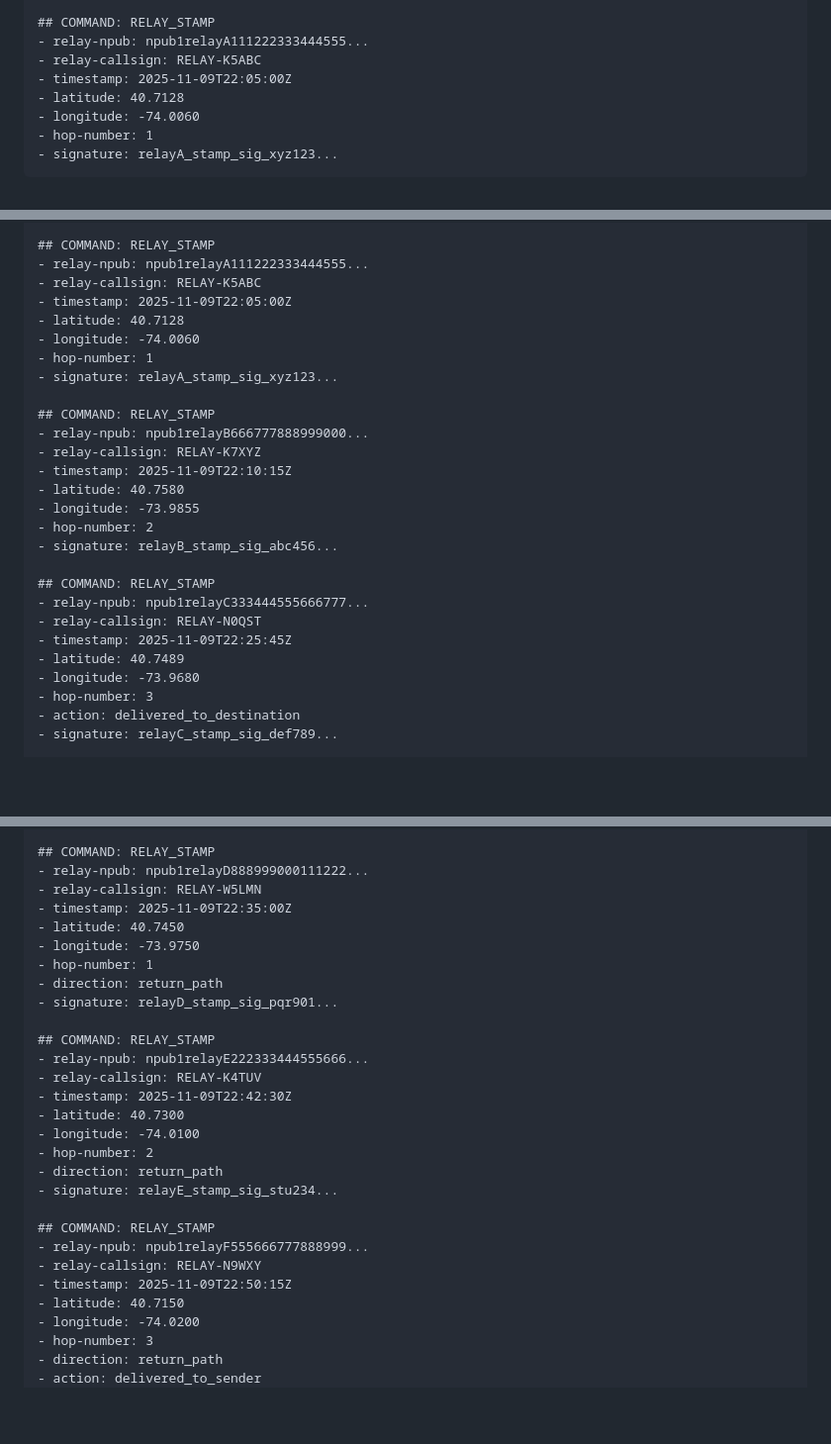
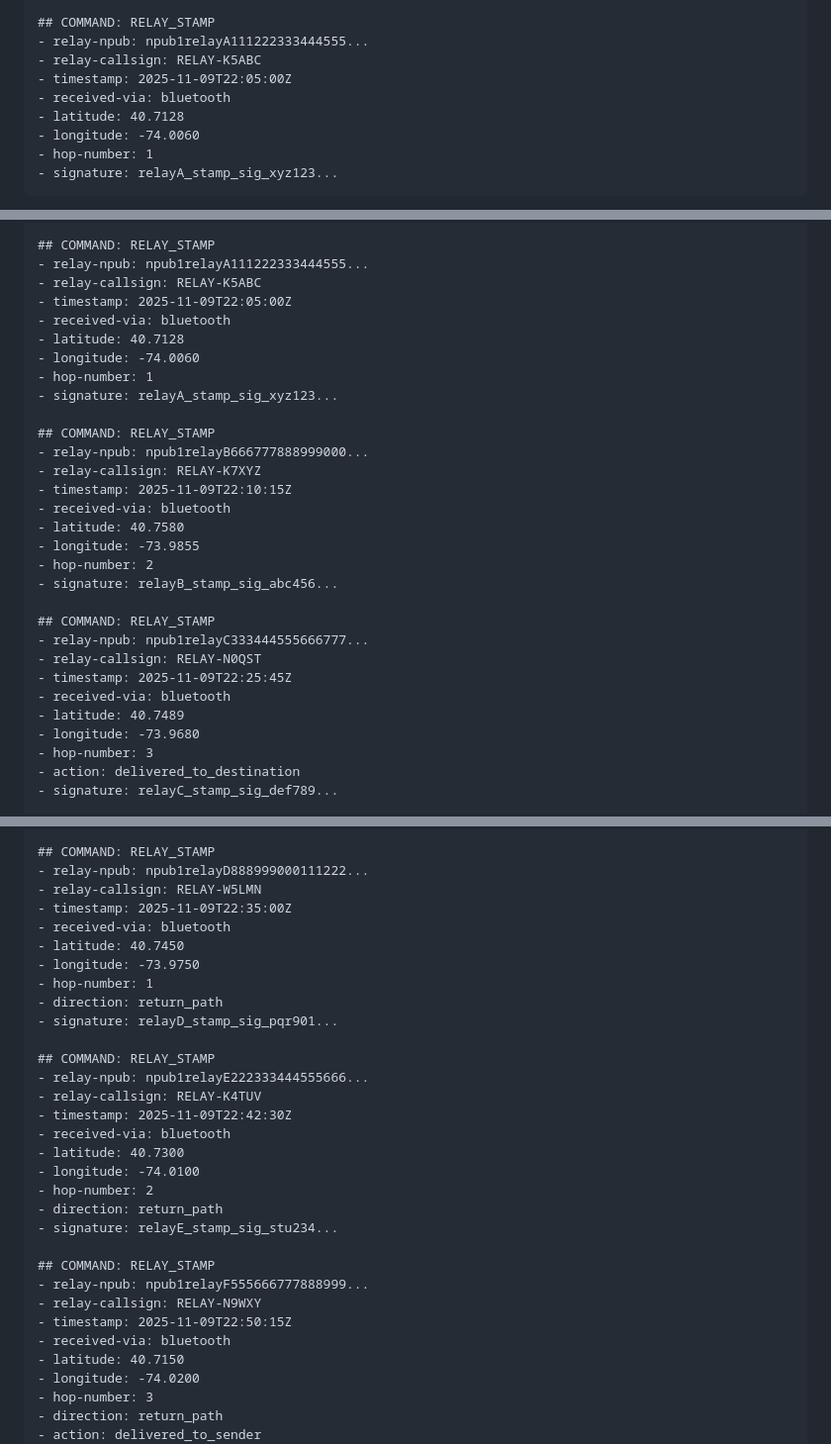
Before and after one commit to geograms/central, a Markdown page: docs/relay/message-integrity.md, 3 parts joined by grey strips. Shown at 99% size. Rendered like a GitHub page; blank space fills up the shorter version.

```diff
--- a/docs/relay/message-integrity.md
+++ b/docs/relay/message-integrity.md
@@ -427,6 +439,7 @@ U2FsdGVkX1+Jj5K9vN2Pk8Qw3Rt7Yx6Zv4Bu1Cm0Dn9...
 - relay-npub: npub1relayA111222333444555...
 - relay-callsign: RELAY-K5ABC
 - timestamp: 2025-11-09T22:05:00Z
+- received-via: bluetooth
 - latitude: 40.7128
 - longitude: -74.0060
 - hop-number: 1
@@ -563,6 +581,7 @@ U2FsdGVkX1+Jj5K9vN2Pk8Qw3Rt7Yx6Zv4Bu1Cm0Dn9...
 - relay-npub: npub1relayA111222333444555...
 - relay-callsign: RELAY-K5ABC
 - timestamp: 2025-11-09T22:05:00Z
+- received-via: bluetooth
 - latitude: 40.7128
 - longitude: -74.0060
 - hop-number: 1
@@ -572,6 +591,7 @@ U2FsdGVkX1+Jj5K9vN2Pk8Qw3Rt7Yx6Zv4Bu1Cm0Dn9...
 - relay-npub: npub1relayB666777888999000...
 - relay-callsign: RELAY-K7XYZ
 - timestamp: 2025-11-09T22:10:15Z
+- received-via: bluetooth
 - latitude: 40.7580
 - longitude: -73.9855
 - hop-number: 2
@@ -581,6 +601,7 @@ U2FsdGVkX1+Jj5K9vN2Pk8Qw3Rt7Yx6Zv4Bu1Cm0Dn9...
 - relay-npub: npub1relayC333444555666777...
 - relay-callsign: RELAY-N0QST
 - timestamp: 2025-11-09T22:25:45Z
+- received-via: bluetooth
 - latitude: 40.7489
 - longitude: -73.9680
 - hop-number: 3
@@ -637,6 +658,7 @@ forward-path: RELAY-K5ABC → RELAY-K7XYZ → RELAY-N0QST → BOB-N7ABC
 - relay-npub: npub1relayD888999000111222...
 - relay-callsign: RELAY-W5LMN
 - timestamp: 2025-11-09T22:35:00Z
+- received-via: bluetooth
 - latitude: 40.7450
 - longitude: -73.9750
 - hop-number: 1
@@ -647,6 +669,7 @@ forward-path: RELAY-K5ABC → RELAY-K7XYZ → RELAY-N0QST → BOB-N7ABC
 - relay-npub: npub1relayE222333444555666...
 - relay-callsign: RELAY-K4TUV
 - timestamp: 2025-11-09T22:42:30Z
+- received-via: bluetooth
 - latitude: 40.7300
 - longitude: -74.0100
 - hop-number: 2
@@ -657,6 +680,7 @@ forward-path: RELAY-K5ABC → RELAY-K7XYZ → RELAY-N0QST → BOB-N7ABC
 - relay-npub: npub1relayF555666777888999...
 - relay-callsign: RELAY-N9WXY
 - timestamp: 2025-11-09T22:50:15Z
+- received-via: bluetooth
 - latitude: 40.7150
 - longitude: -74.0200
 - hop-number: 3
```
Also changed, not shown: other parts of docs/relay/message-integrity.md (+20 -1 lines).
